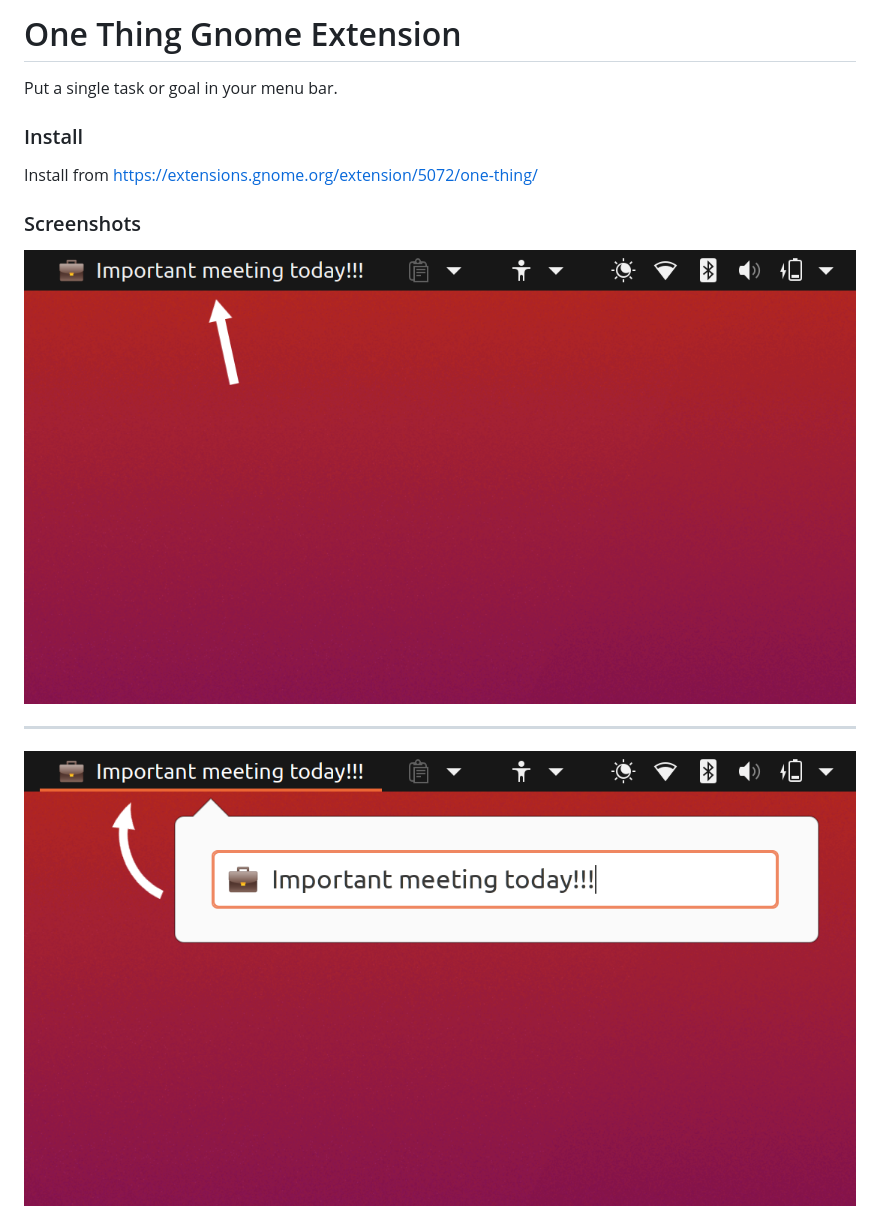
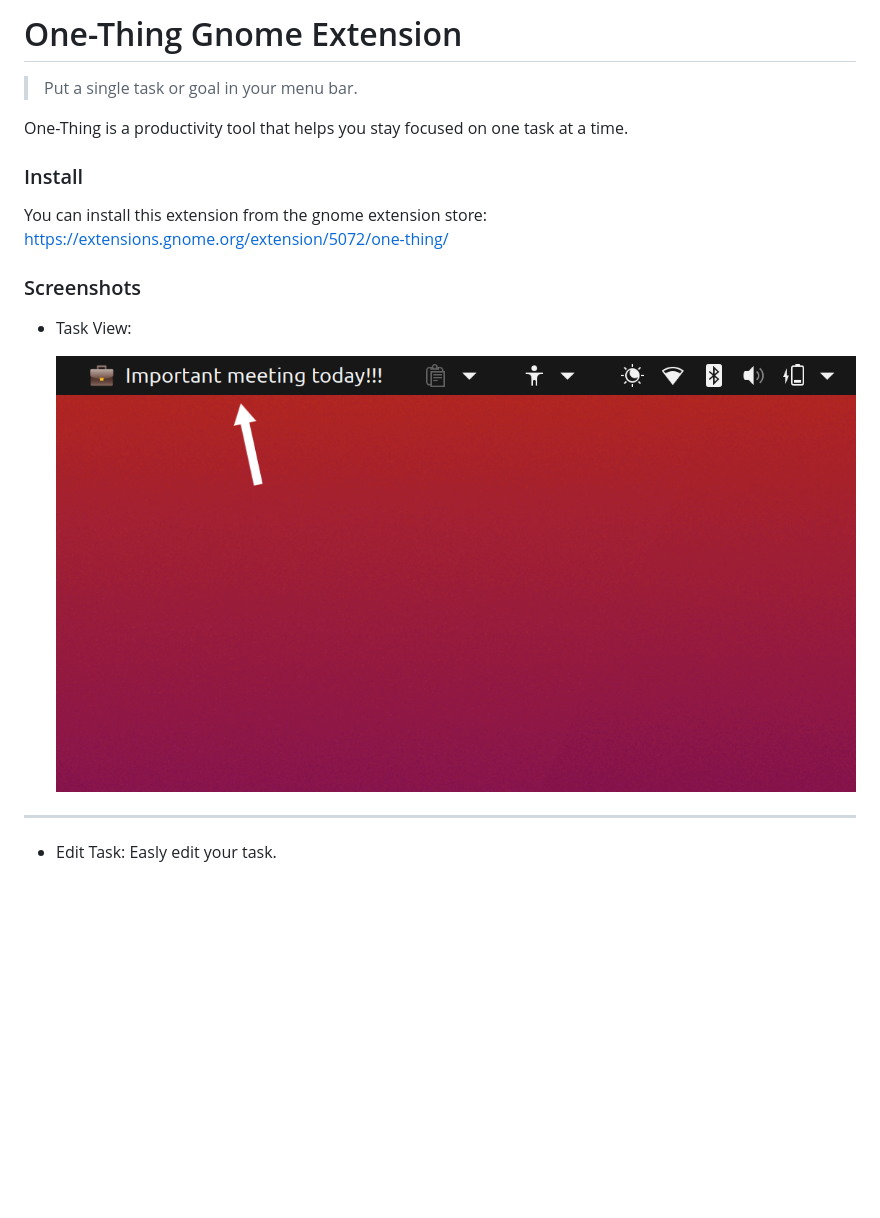
Before and after one commit to one-thing-gnome/one-thing, a Markdown page: readme.md, the part around one of its changes. Rendered like a GitHub page; blank space fills up the shorter version.

```diff
--- a/readme.md
+++ b/readme.md
@@ -1,17 +1,20 @@
-# One Thing Gnome Extension
+# One-Thing Gnome Extension
 
-Put a single task or goal in your menu bar.
+> Put a single task or goal in your menu bar.
 
+One-Thing is a productivity tool that helps you stay focused on one task at a time.
 
 ### Install
 
-Install from https://extensions.gnome.org/extension/5072/one-thing/
+You can install this extension from the gnome extension store: https://extensions.gnome.org/extension/5072/one-thing/
 
 ### Screenshots
 
-![One Thing at Panel](./.github/screenshots/one-thing_2.png)
+- Task View:
+
+  ![One Thing at Panel](./.github/screenshots/one-thing_2.png)
 
 ---
 
-![One Thing at Panel with editor](./.github/screenshots/one-thing_1.png)
+- Edit Task: Easly edit your task.
 
```
Also changed, not shown: other parts of readme.md (+10 -1 lines), .github/screenshots/one-thing_3.png (added).
